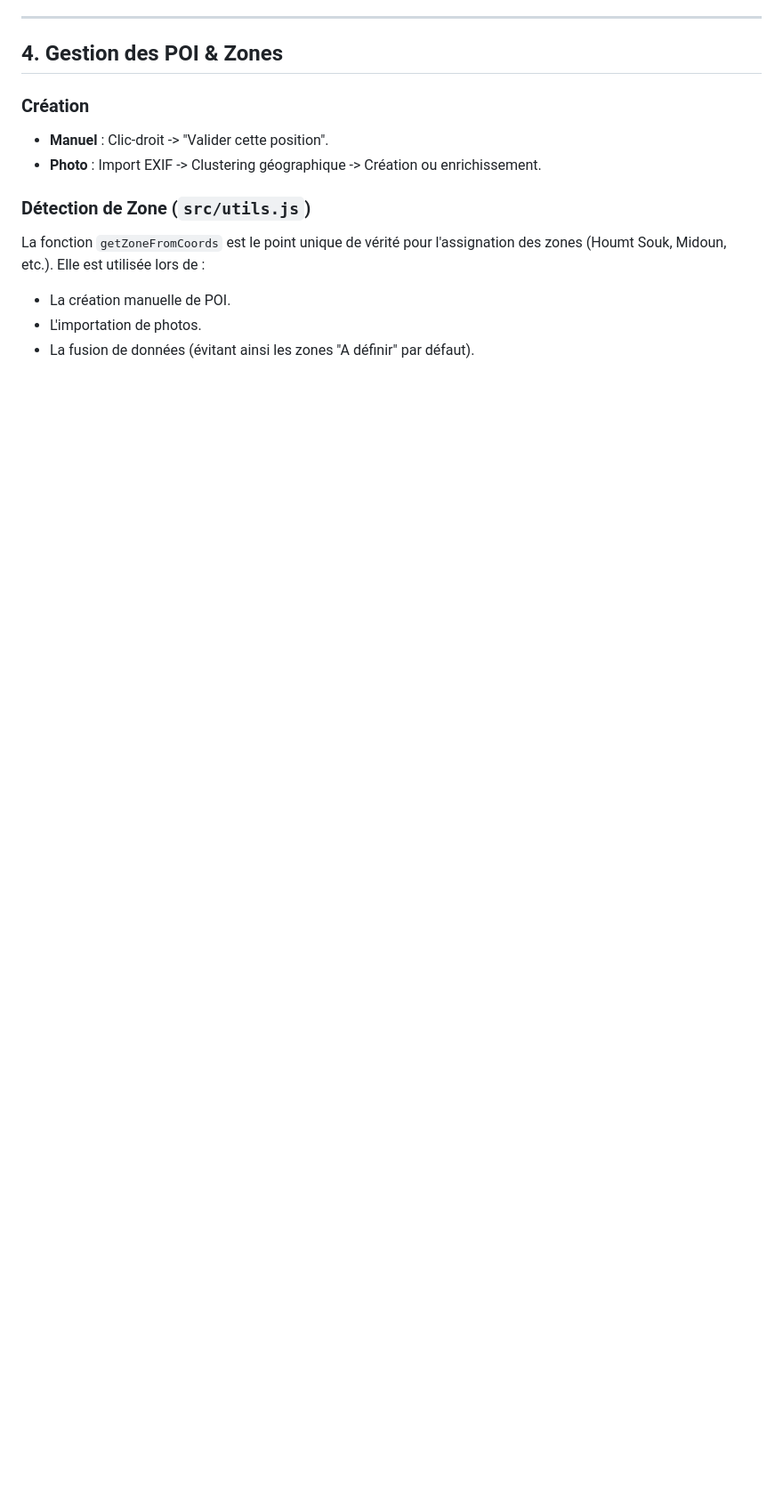
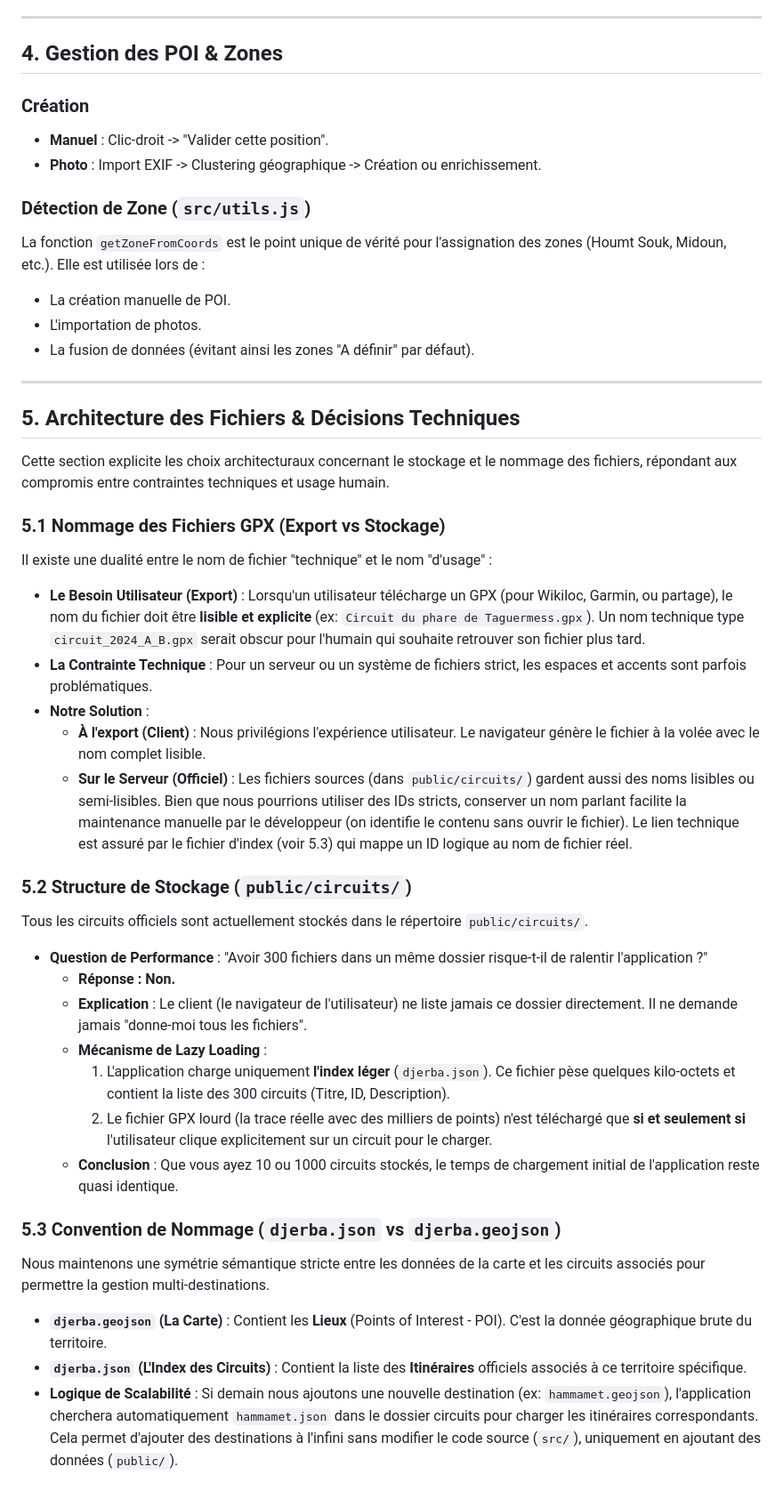
Before and after one commit to Stefanmartin1967/history-walk, a Markdown page: TECHNICAL.md, the part around the change. Shown at 89% size. GitHub-like rendering; blank space fills up the shorter version.

Commit message:
docs: add architectural decisions section to TECHNICAL.md
Co-authored-by: Stefanmartin1967 <237627385+Stefanmartin1967@users.noreply.github.com>

```diff
--- a/TECHNICAL.md
+++ b/TECHNICAL.md
@@ -62,3 +62,39 @@ La fonction `getZoneFromCoords` est le point unique de vérité pour l'assignati
 *   La création manuelle de POI.
 *   L'importation de photos.
 *   La fusion de données (évitant ainsi les zones "A définir" par défaut).
+
+---
+
+## 5. Architecture des Fichiers & Décisions Techniques
+
+Cette section explicite les choix architecturaux concernant le stockage et le nommage des fichiers, répondant aux compromis entre contraintes techniques et usage humain.
+
+### 5.1 Nommage des Fichiers GPX (Export vs Stockage)
+
+Il existe une dualité entre le nom de fichier "technique" et le nom "d'usage" :
+
+*   **Le Besoin Utilisateur (Export)** : Lorsqu'un utilisateur télécharge un GPX (pour Wikiloc, Garmin, ou partage), le nom du fichier doit être **lisible et explicite** (ex: `Circuit du phare de Taguermess.gpx`). Un nom technique type `circuit_2024_A_B.gpx` serait obscur pour l'humain qui souhaite retrouver son fichier plus tard.
+*   **La Contrainte Technique** : Pour un serveur ou un système de fichiers strict, les espaces et accents sont parfois problématiques.
+*   **Notre Solution** :
+    *   **À l'export (Client)** : Nous privilégions l'expérience utilisateur. Le navigateur génère le fichier à la volée avec le nom complet lisible.
+    *   **Sur le Serveur (Officiel)** : Les fichiers sources (dans `public/circuits/`) gardent aussi des noms lisibles ou semi-lisibles. Bien que nous pourrions utiliser des IDs stricts, conserver un nom parlant facilite la maintenance manuelle par le développeur (on identifie le contenu sans ouvrir le fichier). Le lien technique est assuré par le fichier d'index (voir 5.3) qui mappe un ID logique au nom de fichier réel.
+
+### 5.2 Structure de Stockage (`public/circuits/`)
+
+Tous les circuits officiels sont actuellement stockés dans le répertoire `public/circuits/`.
+
+*   **Question de Performance** : "Avoir 300 fichiers dans un même dossier risque-t-il de ralentir l'application ?"
+    *   **Réponse : Non.**
+    *   **Explication** : Le client (le navigateur de l'utilisateur) ne liste jamais ce dossier directement. Il ne demande jamais "donne-moi tous les fichiers".
+    *   **Mécanisme de Lazy Loading** :
+        1.  L'application charge uniquement **l'index léger** (`djerba.json`). Ce fichier pèse quelques kilo-octets et contient la liste des 300 circuits (Titre, ID, Description).
+        2.  Le fichier GPX lourd (la trace réelle avec des milliers de points) n'est téléchargé que **si et seulement si** l'utilisateur clique explicitement sur un circuit pour le charger.
+    *   **Conclusion** : Que vous ayez 10 ou 1000 circuits stockés, le temps de chargement initial de l'application reste quasi identique.
+
+### 5.3 Convention de Nommage (`djerba.json` vs `djerba.geojson`)
+
+Nous maintenons une symétrie sémantique stricte entre les données de la carte et les circuits associés pour permettre la gestion multi-destinations.
+
+*   **`djerba.geojson` (La Carte)** : Contient les **Lieux** (Points of Interest - POI). C'est la donnée géographique brute du territoire.
+*   **`djerba.json` (L'Index des Circuits)** : Contient la liste des **Itinéraires** officiels associés à ce territoire spécifique.
+*   **Logique de Scalabilité** : Si demain nous ajoutons une nouvelle destination (ex: `hammamet.geojson`), l'application cherchera automatiquement `hammamet.json` dans le dossier circuits pour charger les itinéraires correspondants. Cela permet d'ajouter des destinations à l'infini sans modifier le code source (`src/`), uniquement en ajoutant des données (`public/`).
```
